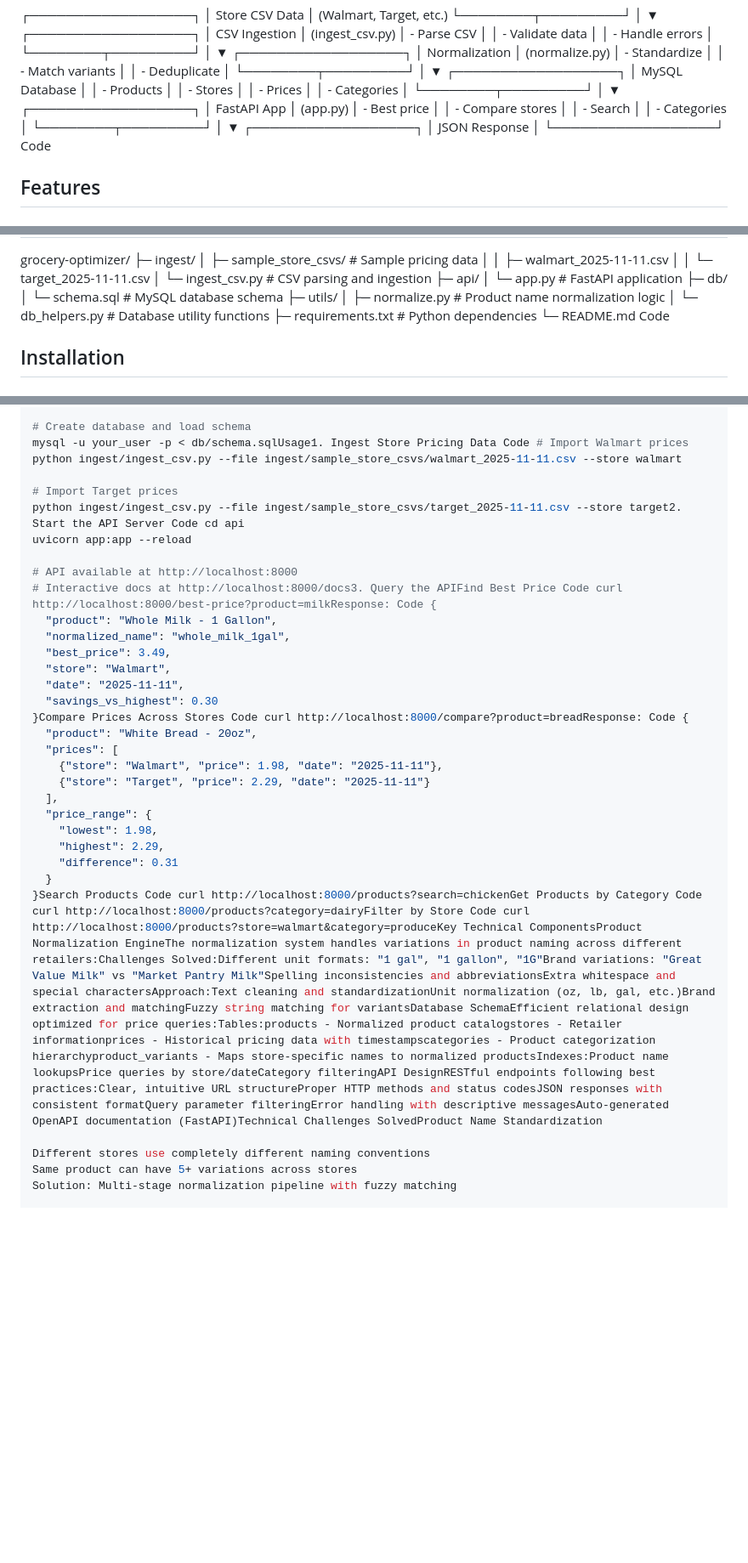
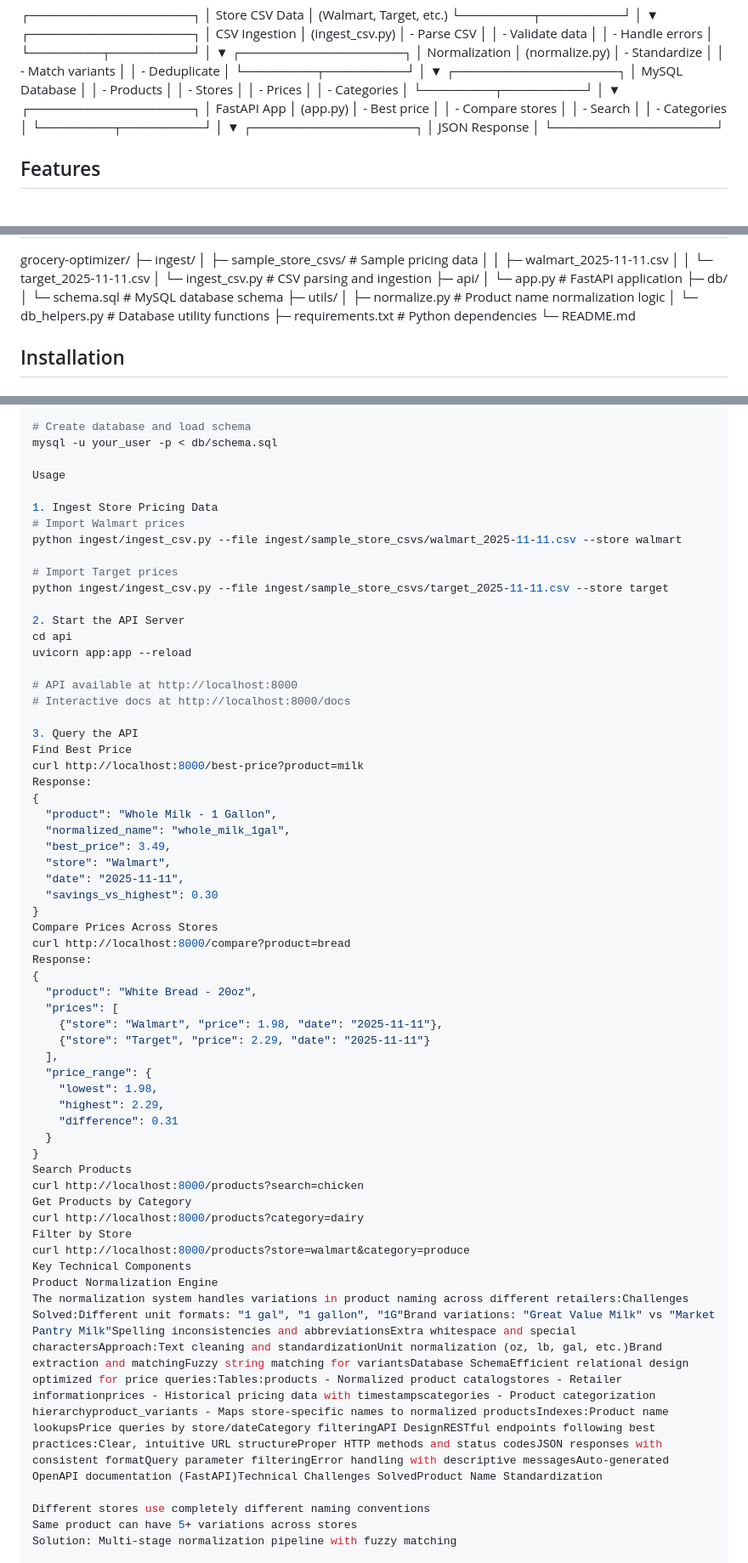
Before and after one commit to jowens-dev/grocer-optimizer, a Markdown page: README.md, 3 parts joined by grey strips. Shown at 85% size. GitHub-like rendering; blank space fills up the shorter version.

Commit message:
Refactor README for clarity and formatting
Updated README.md to enhance formatting, clarify usage instructions, and improve overall structure.

```diff
--- a/README.md
+++ b/README.md
@@ -57,7 +57,8 @@ Grocery Optimizer automates the collection, normalization, and comparison of gro
          ▼
 ┌──────────────────┐
 │  JSON Response   │
-└──────────────────┘ Code
+└──────────────────┘
+
 ## Features
 
 ### Data Pipeline
@@ -96,7 +97,8 @@ grocery-optimizer/
 │  ├─ normalize.py             # Product name normalization logic
 │  └─ db_helpers.py            # Database utility functions
 ├─ requirements.txt            # Python dependencies
-└─ README.md Code
+└─ README.md
+
 ## Installation
 
 ### Prerequisites
@@ -126,22 +128,40 @@ cp .env.example .env
 #   DB_NAME=grocery_optimizer
 
 # Create database and load schema
-mysql -u your_user -p < db/schema.sqlUsage1. Ingest Store Pricing Data Code # Import Walmart prices
+mysql -u your_user -p < db/schema.sql
+
+Usage
+
+1. Ingest Store Pricing Data
+# Import Walmart prices
 python ingest/ingest_csv.py --file ingest/sample_store_csvs/walmart_2025-11-11.csv --store walmart
 
 # Import Target prices
-python ingest/ingest_csv.py --file ingest/sample_store_csvs/target_2025-11-11.csv --store target2. Start the API Server Code cd api
+python ingest/ingest_csv.py --file ingest/sample_store_csvs/target_2025-11-11.csv --store target
+
+2. Start the API Server
+cd api
 uvicorn app:app --reload
 
 # API available at http://localhost:8000
-# Interactive docs at http://localhost:8000/docs3. Query the APIFind Best Price Code curl http://localhost:8000/best-price?product=milkResponse: Code {
+# Interactive docs at http://localhost:8000/docs
+
+3. Query the API
+Find Best Price
+curl http://localhost:8000/best-price?product=milk
+Response:
+{
   "product": "Whole Milk - 1 Gallon",
   "normalized_name": "whole_milk_1gal",
   "best_price": 3.49,
   "store": "Walmart",
   "date": "2025-11-11",
   "savings_vs_highest": 0.30
-}Compare Prices Across Stores Code curl http://localhost:8000/compare?product=breadResponse: Code {
+}
+Compare Prices Across Stores
+curl http://localhost:8000/compare?product=bread
+Response:
+{
   "product": "White Bread - 20oz",
   "prices": [
     {"store": "Walmart", "price": 1.98, "date": "2025-11-11"},
@@ -152,7 +172,16 @@ uvicorn app:app --reload
     "highest": 2.29,
     "difference": 0.31
   }
-}Search Products Code curl http://localhost:8000/products?search=chickenGet Products by Category Code curl http://localhost:8000/products?category=dairyFilter by Store Code curl http://localhost:8000/products?store=walmart&category=produceKey Technical ComponentsProduct Normalization EngineThe normalization system handles variations in product naming across different retailers:Challenges Solved:Different unit formats: "1 gal", "1 gallon", "1G"Brand variations: "Great Value Milk" vs "Market Pantry Milk"Spelling inconsistencies and abbreviationsExtra whitespace and special charactersApproach:Text cleaning and standardizationUnit normalization (oz, lb, gal, etc.)Brand extraction and matchingFuzzy string matching for variantsDatabase SchemaEfficient relational design optimized for price queries:Tables:products - Normalized product catalogstores - Retailer informationprices - Historical pricing data with timestampscategories - Product categorization hierarchyproduct_variants - Maps store-specific names to normalized productsIndexes:Product name lookupsPrice queries by store/dateCategory filteringAPI DesignRESTful endpoints following best practices:Clear, intuitive URL structureProper HTTP methods and status codesJSON responses with consistent formatQuery parameter filteringError handling with descriptive messagesAuto-generated OpenAPI documentation (FastAPI)Technical Challenges SolvedProduct Name Standardization
+}
+Search Products
+curl http://localhost:8000/products?search=chicken
+Get Products by Category
+curl http://localhost:8000/products?category=dairy
+Filter by Store
+curl http://localhost:8000/products?store=walmart&category=produce
+Key Technical Components
+Product Normalization Engine
+The normalization system handles variations in product naming across different retailers:Challenges Solved:Different unit formats: "1 gal", "1 gallon", "1G"Brand variations: "Great Value Milk" vs "Market Pantry Milk"Spelling inconsistencies and abbreviationsExtra whitespace and special charactersApproach:Text cleaning and standardizationUnit normalization (oz, lb, gal, etc.)Brand extraction and matchingFuzzy string matching for variantsDatabase SchemaEfficient relational design optimized for price queries:Tables:products - Normalized product catalogstores - Retailer informationprices - Historical pricing data with timestampscategories - Product categorization hierarchyproduct_variants - Maps store-specific names to normalized productsIndexes:Product name lookupsPrice queries by store/dateCategory filteringAPI DesignRESTful endpoints following best practices:Clear, intuitive URL structureProper HTTP methods and status codesJSON responses with consistent formatQuery parameter filteringError handling with descriptive messagesAuto-generated OpenAPI documentation (FastAPI)Technical Challenges SolvedProduct Name Standardization
 
 Different stores use completely different naming conventions
 Same product can have 5+ variations across stores
```
Also changed, not shown: other parts of README.md (+2 -90 lines).
